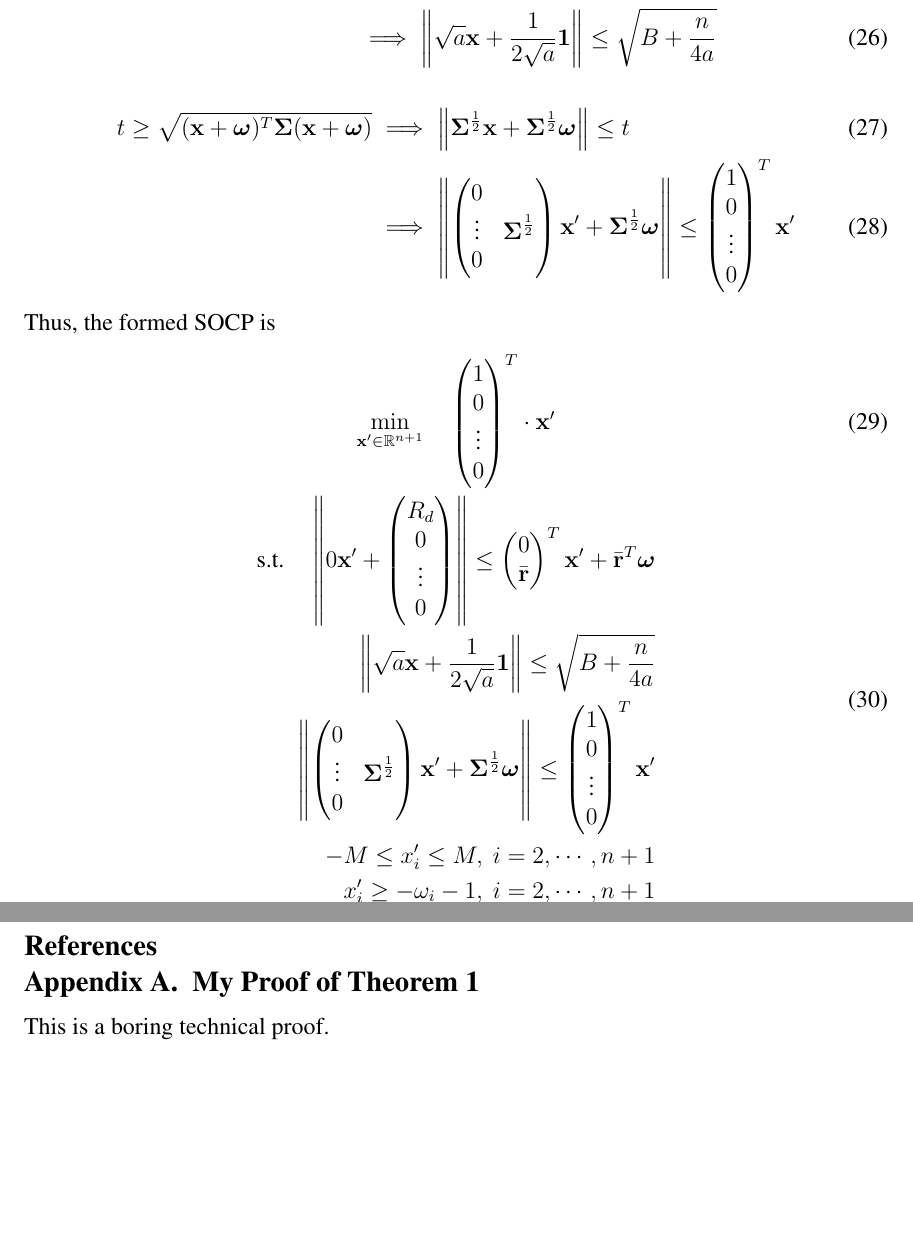
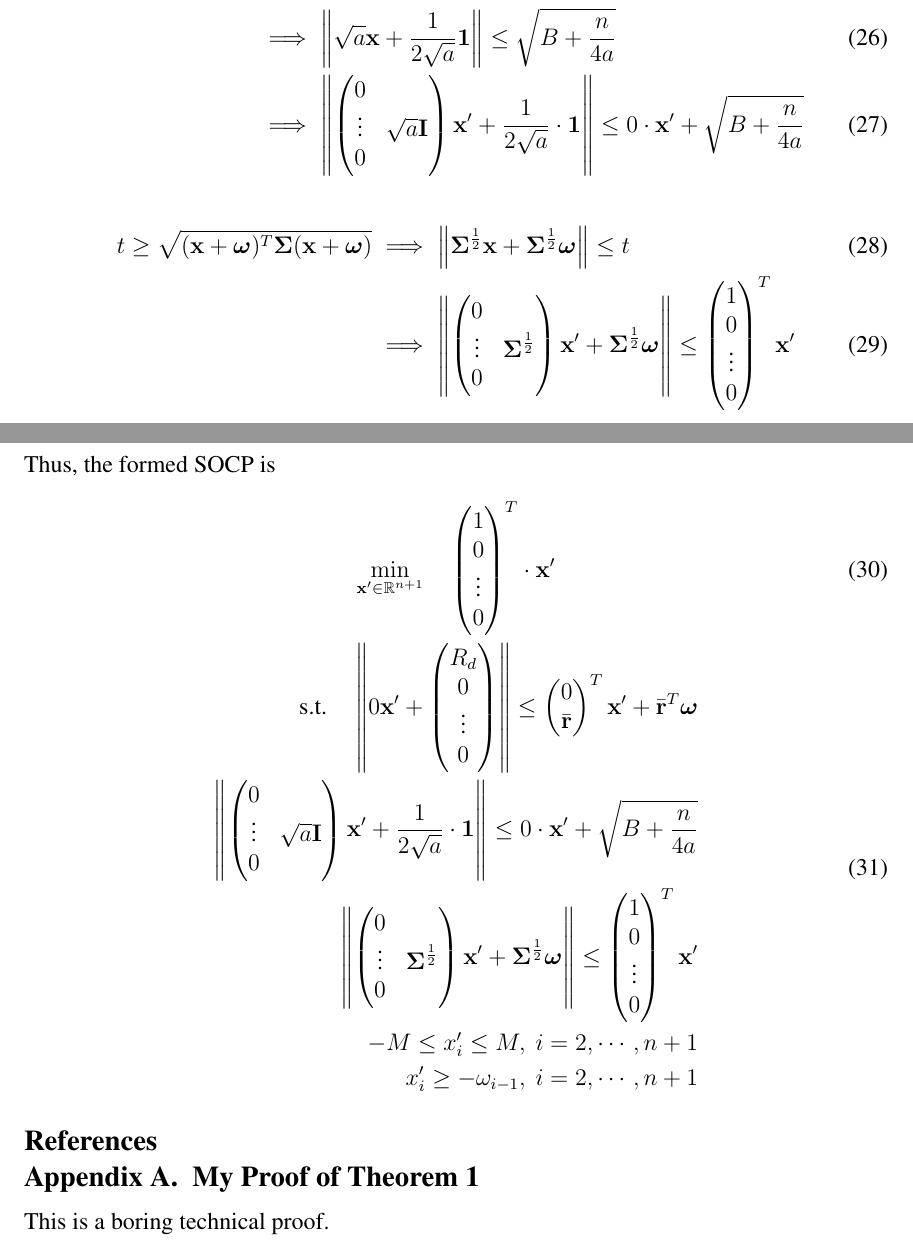
Before and after one commit to huhanwj/ESTR2520-Lab, a LaTeX document (project/report/main.tex): two parts of pages 4 and 5 of 5, joined at a grey line, cut so that both start at the same text, the shorter picture padded with empty space. Compiled offline with pdfLaTeX.

Commit message:
fixed typo

```diff
--- a/project/report/main.tex
+++ b/project/report/main.tex
@@ -217,7 +217,13 @@ To write the nonlinear program as an SOCP, we need to modify the constraints in
 \end{align}
 \begin{align}
     \sum_{i=1}^{n} (x_i + a x_i^2) \leq B &\implies \sum_{i=1}^{n} \left(x_i + a x_i^2+\frac{1}{4a}\right) \leq B+\frac{n}{4a} \\
-    &\implies \left \Vert \sqrt{a} \vect{x} + \frac{1}{2\sqrt{a}} \vect{1}\right \Vert \leq \sqrt{B+\frac{n}{4a}}
+    &\implies \left \Vert \sqrt{a} \vect{x} + \frac{1}{2\sqrt{a}} \vect{1}\right \Vert \leq \sqrt{B+\frac{n}{4a}} \\
+    &\implies \left \Vert
+    \begin{pmatrix}
+        0 & \\
+        \vdots & \sqrt{a} \matr{I} \\
+        0 &
+    \end{pmatrix}\vect{x'} + \frac{1}{2\sqrt{a}} \cdot \vect{1} \right \Vert \leq 0 \cdot \vect{x'} + \sqrt{B+\frac{n}{4a}}
 \end{align}
 \begin{align}
     t \geq \sqrt{(\vect{x}+\boldsymbol{\omega})^T \boldsymbol{\Sigma} (\vect{x}+\boldsymbol{\omega})} &\implies \left \Vert \boldsymbol{\Sigma}^{\frac{1}{2}} \vect{x} + \boldsymbol{\Sigma}^{\frac{1}{2}}\boldsymbol{\omega}\right \Vert \leq t \\
@@ -255,7 +261,12 @@ Thus, the formed SOCP is
         0\\
         \bar{\vect{r}}
     \end{pmatrix}^T \vect{x'} + \bar{\vect{r}}^T \boldsymbol{\omega}\\
-    \left \Vert \sqrt{a} \vect{x} + \frac{1}{2\sqrt{a}} \vect{1}\right \Vert \leq \sqrt{B+\frac{n}{4a}}\\
+    \left \Vert
+    \begin{pmatrix}
+        0 & \\
+        \vdots & \sqrt{a} \matr{I} \\
+        0 &
+    \end{pmatrix}\vect{x'} + \frac{1}{2\sqrt{a}} \cdot \vect{1} \right \Vert \leq 0 \cdot \vect{x'} + \sqrt{B+\frac{n}{4a}}\\
     \left \Vert
     \begin{pmatrix}
         0 & \\
@@ -269,7 +280,7 @@ Thus, the formed SOCP is
         0
     \end{pmatrix}^T \vect{x'}\\
     -M \leq x'_i \leq M,\ i=2,\cdots,n+1 \\
-    x'_i \geq - \omega_i - 1,\ i=2,\cdots,n+1
+    x'_i \geq - \omega_{i - 1},\ i=2,\cdots,n+1
     \end{aligned}
 \end{gather}
 % It is a good habit to organize your reference in a bibliography (.bib) file.
```
Also changed, not shown: project/report/main.tex (4 more changed lines).
